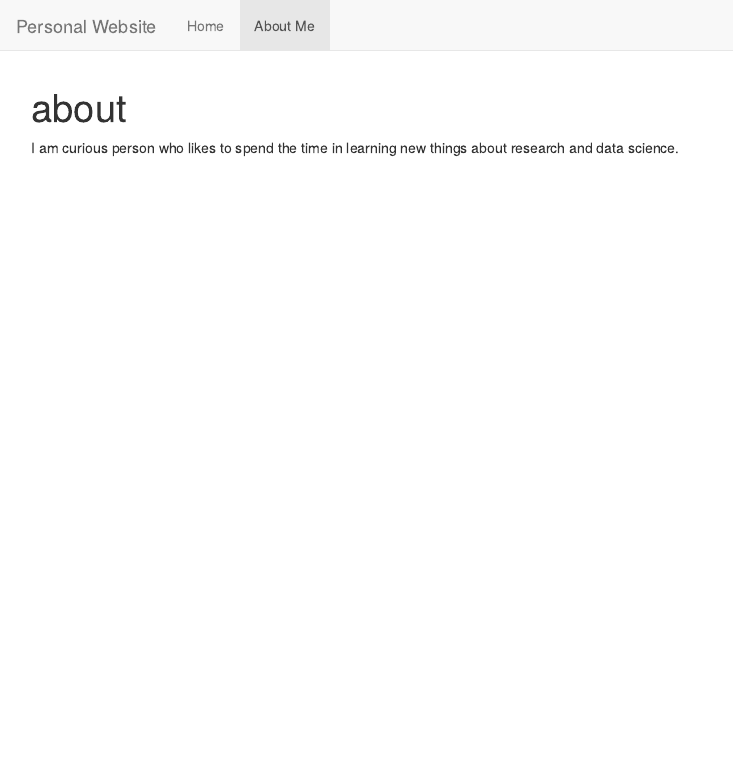
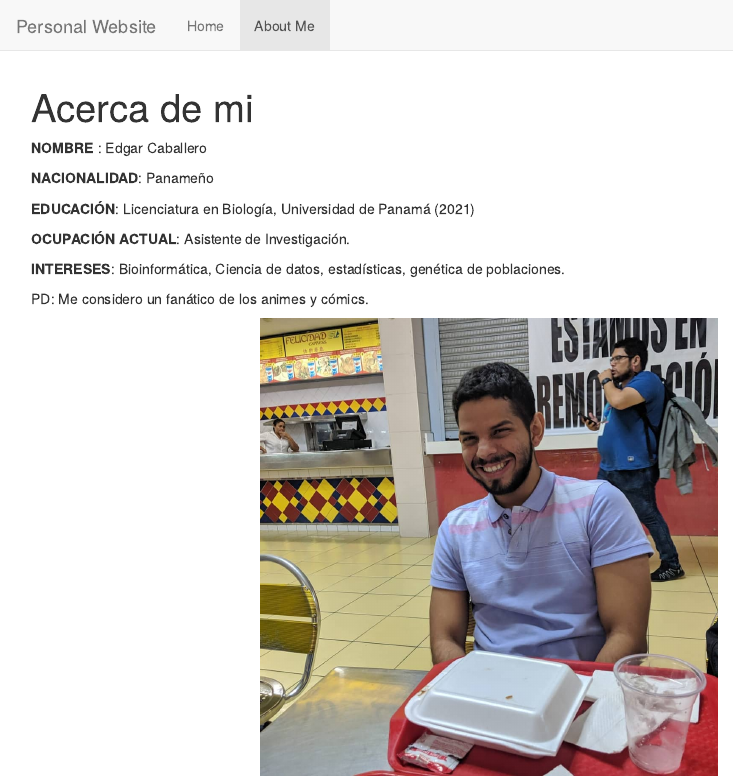
Before and after one commit to EGCaba/Caballero, an R Markdown document (about.Rmd): the page in a window 1100 px wide, from its top. The pictures show the output file about.html that the author committed with the source, opened offline; library style sheets and scripts come from the installed R packages.

Commit message:
updated the files
new files from github desktop

````diff
--- a/about.Rmd
+++ b/about.Rmd
@@ -1,5 +1,5 @@
 ---
-title: "about"
+title: "Acerca de mi"
 output: html_document
 ---
 
@@ -7,4 +7,26 @@ output: html_document
 knitr::opts_chunk$set(echo = TRUE)
 ```
 
-I  am curious person who likes to spend the time in learning new things about research and data science.
+__NOMBRE__ : Edgar Caballero
+
+
+__NACIONALIDAD__: Panameño
+
+
+__EDUCACIÓN__: Licenciatura en Biología, Universidad de Panamá (2021)
+
+
+__OCUPACIÓN ACTUAL__: Asistente de Investigación.
+
+
+__INTERESES__: Bioinformática, Ciencia de datos, estadísticas, genética de poblaciones.
+
+
+PD: Me considero un fanático de los animes y cómics.
+
+
+
+
+
+```{r, echo=FALSE, out.width= "50%", fig.align='center'}
+knitr::include_graphics("images/pic.jpg")
````
Also changed, not shown: index.Rmd (+28 -0 lines), about.html, images/naos.jpg (added), images/pa.jpg (added), images/pic.jpg (added), index.html.
